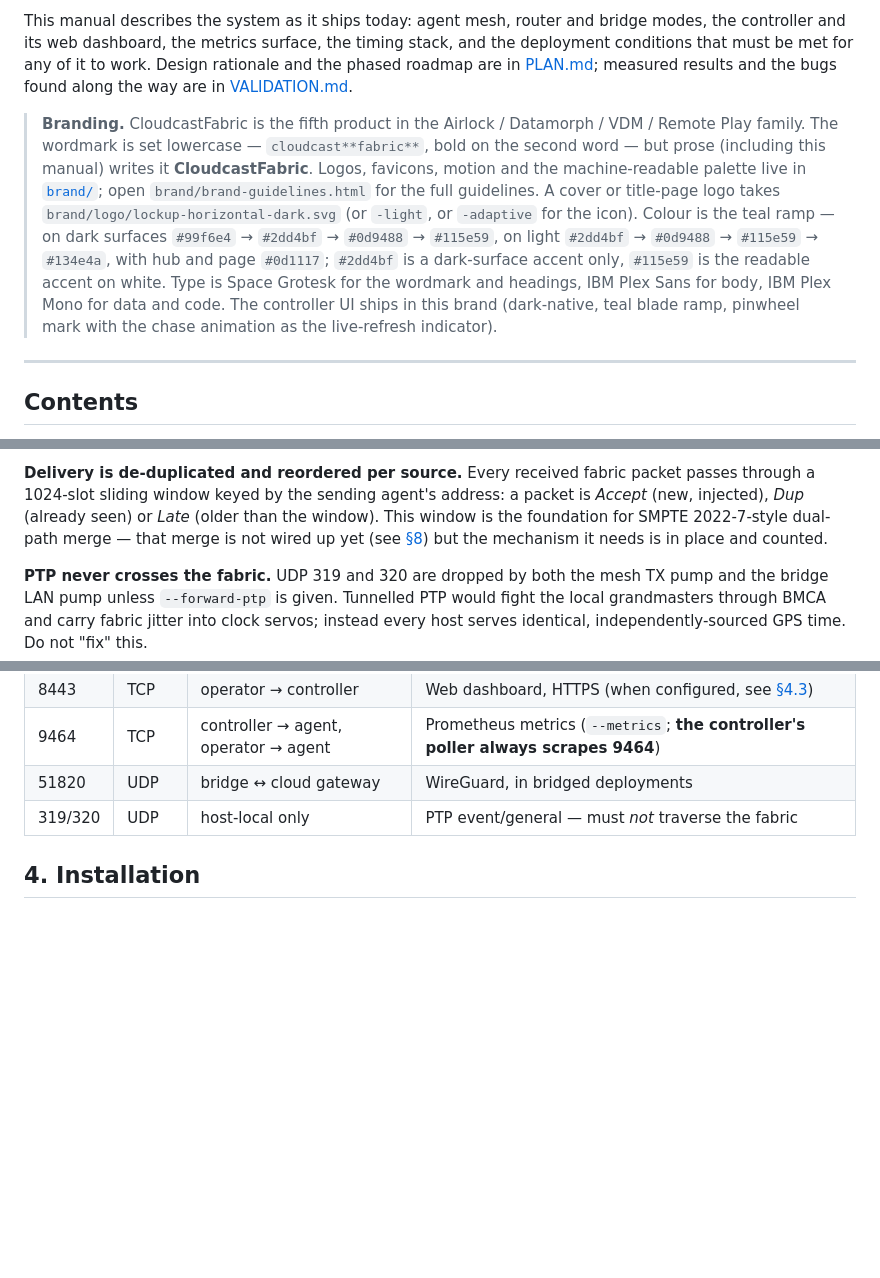
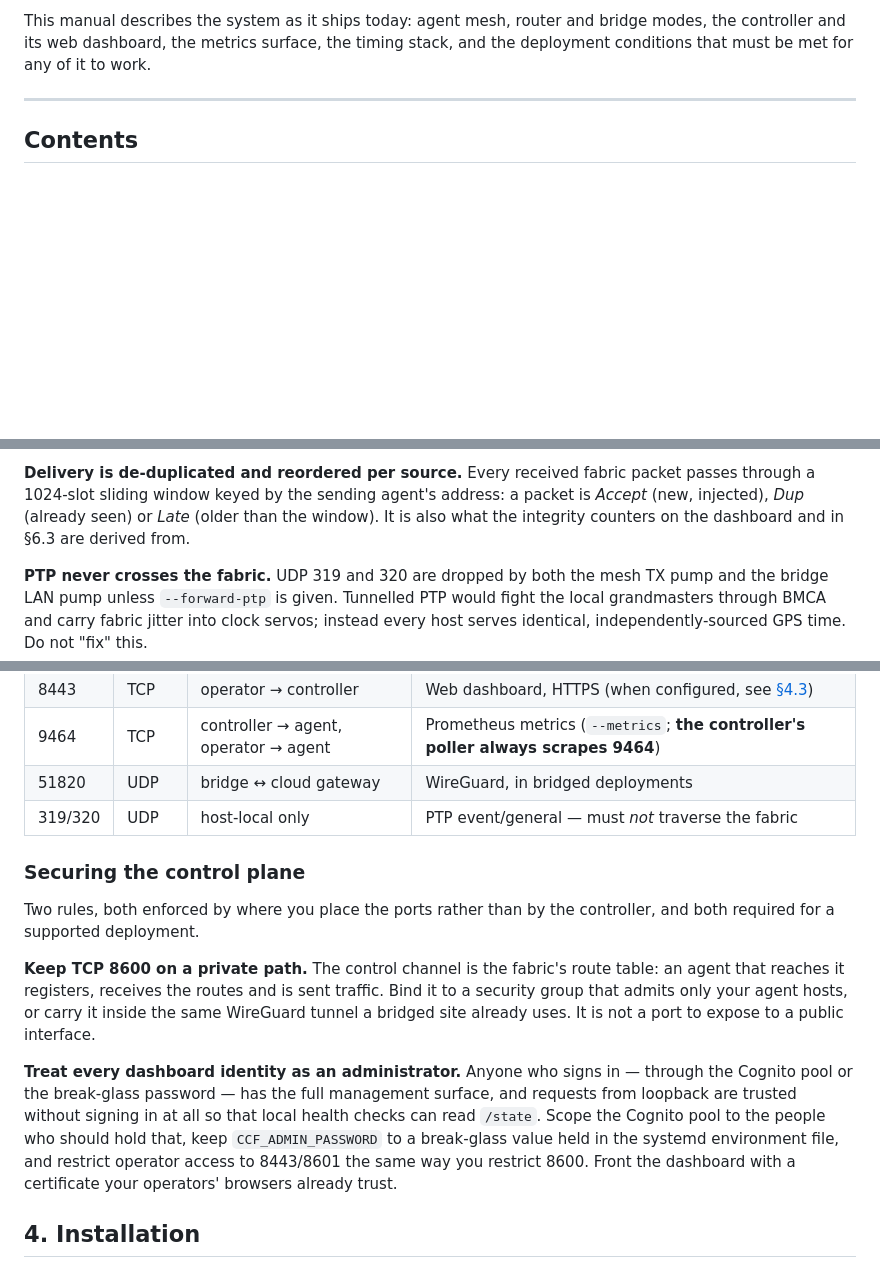
Before and after one commit to cloudcastsystemsau/cloudcastfabric-manual, a Markdown page: MANUAL.md, 3 parts joined by grey strips. Rendered like a GitHub page; blank space fills up the shorter version.

```diff
--- a/MANUAL.md
+++ b/MANUAL.md
@@ -22,25 +22,7 @@ things matter more than throughput:
 This manual describes the system as it ships today: agent mesh, router and
 bridge modes, the controller and its web dashboard, the metrics surface, the
 timing stack, and the deployment conditions that must be met for any of it to
-work. Design rationale and the phased roadmap are in
-[PLAN.md](PLAN.md); measured results and the bugs found along the way are in
-[VALIDATION.md](VALIDATION.md).
-
-> **Branding.** CloudcastFabric is the fifth product in the Airlock /
-> Datamorph / VDM / Remote Play family. The wordmark is set lowercase —
-> `cloudcast**fabric**`, bold on the second word — but prose (including this
-> manual) writes it **CloudcastFabric**. Logos, favicons, motion and the
-> machine-readable palette live in [`brand/`](../brand/); open
-> `brand/brand-guidelines.html` for the full guidelines. A cover or title-page
-> logo takes `brand/logo/lockup-horizontal-dark.svg` (or `-light`, or
-> `-adaptive` for the icon). Colour is the teal ramp — on dark surfaces
-> `#99f6e4` → `#2dd4bf` → `#0d9488` → `#115e59`, on light
-> `#2dd4bf` → `#0d9488` → `#115e59` → `#134e4a`, with hub and page `#0d1117`;
-> `#2dd4bf` is a dark-surface accent only, `#115e59` is the readable accent on
-> white. Type is Space Grotesk for the wordmark and headings, IBM Plex Sans for
-> body, IBM Plex Mono for data and code. The controller UI ships in this brand
-> (dark-native, teal blade ramp, pinwheel mark with the chase animation as the
-> live-refresh indicator).
+work.
 
 ---
 
@@ -88,10 +70,8 @@ receiver joining later does not count the idle stretch as loss.
 **Delivery is de-duplicated and reordered per source.** Every received fabric
 packet passes through a 1024-slot sliding window keyed by the sending agent's
 address: a packet is *Accept* (new, injected), *Dup* (already seen) or *Late*
-(older than the window). This window is the foundation for SMPTE 2022-7-style
-dual-path merge — that merge is not wired up yet (see
-[§8](#8-limits-and-known-gaps)) but the mechanism it needs is in place and
-counted.
+(older than the window). It is also what the integrity counters on the dashboard and in
+§6.3 are derived from.
 
 **PTP never crosses the fabric.** UDP 319 and 320 are dropped by both the mesh
 TX pump and the bridge LAN pump unless `--forward-ptp` is given. Tunnelled PTP
@@ -288,6 +268,26 @@ media.
 | 51820 | UDP | bridge ↔ cloud gateway | WireGuard, in bridged deployments |
 | 319/320 | UDP | host-local only | PTP event/general — must *not* traverse the fabric |
 
+### Securing the control plane
+
+Two rules, both enforced by where you place the ports rather than by the
+controller, and both required for a supported deployment.
+
+**Keep TCP 8600 on a private path.** The control channel is the fabric's
+route table: an agent that reaches it registers, receives the routes and is
+sent traffic. Bind it to a security group that admits only your agent hosts,
+or carry it inside the same WireGuard tunnel a bridged site already uses.
+It is not a port to expose to a public interface.
+
+**Treat every dashboard identity as an administrator.** Anyone who signs in —
+through the Cognito pool or the break-glass password — has the full
+management surface, and requests from loopback are trusted without signing in
+at all so that local health checks can read `/state`. Scope the Cognito pool
+to the people who should hold that, keep `CCF_ADMIN_PASSWORD` to a break-glass
+value held in the systemd environment file, and restrict operator access to
+8443/8601 the same way you restrict 8600. Front the dashboard with a
+certificate your operators' browsers already trust.
+
 ## 4. Installation
 
 ### 4.1 Building
```
Also changed, not shown: other parts of MANUAL.md (+44 -42 lines), img/01-dashboard-overview.jpg (added), img/02-dashboard-agents.jpg (added), img/03-dashboard-events.jpg (added), img/04-dashboard-analytics.jpg (added), 1 other file.
